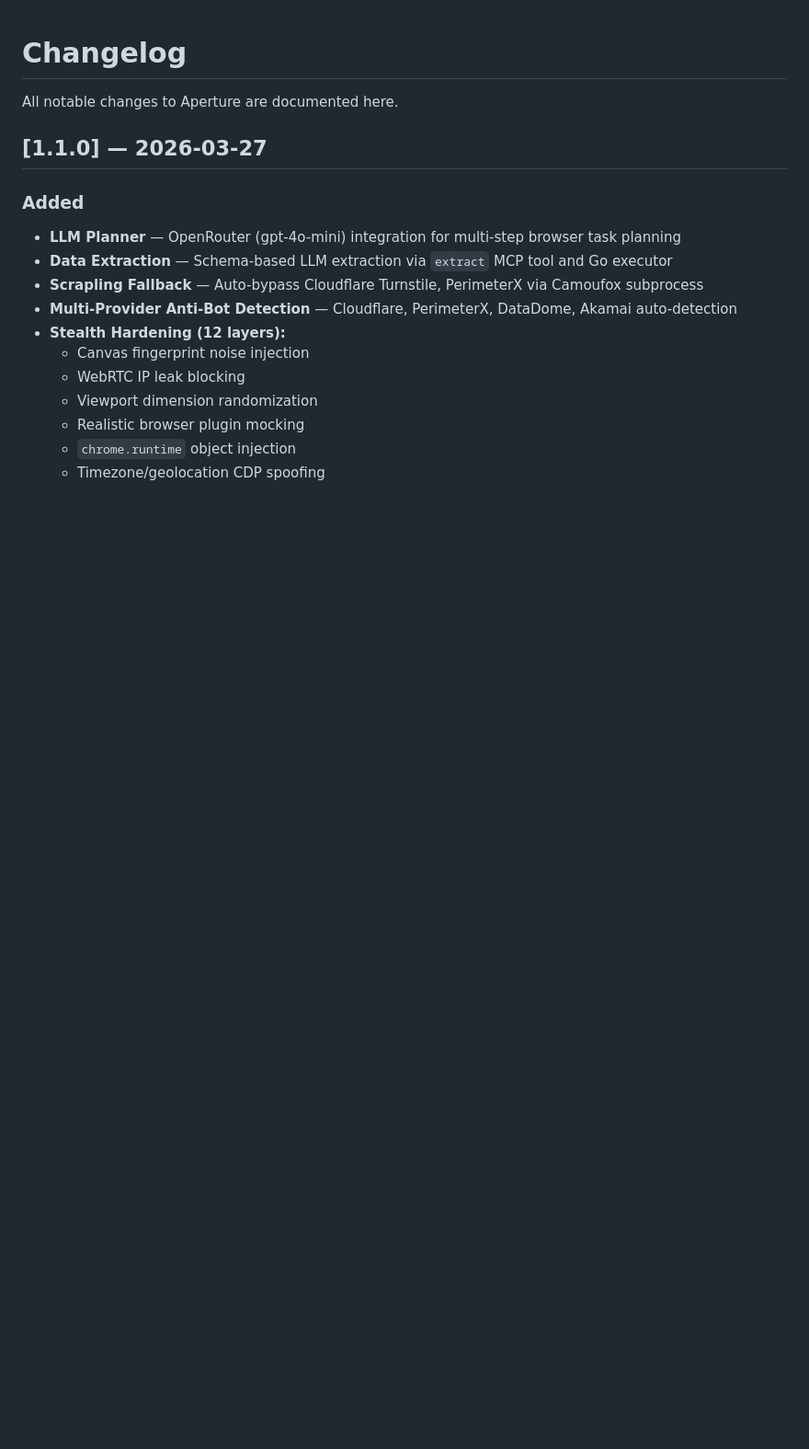
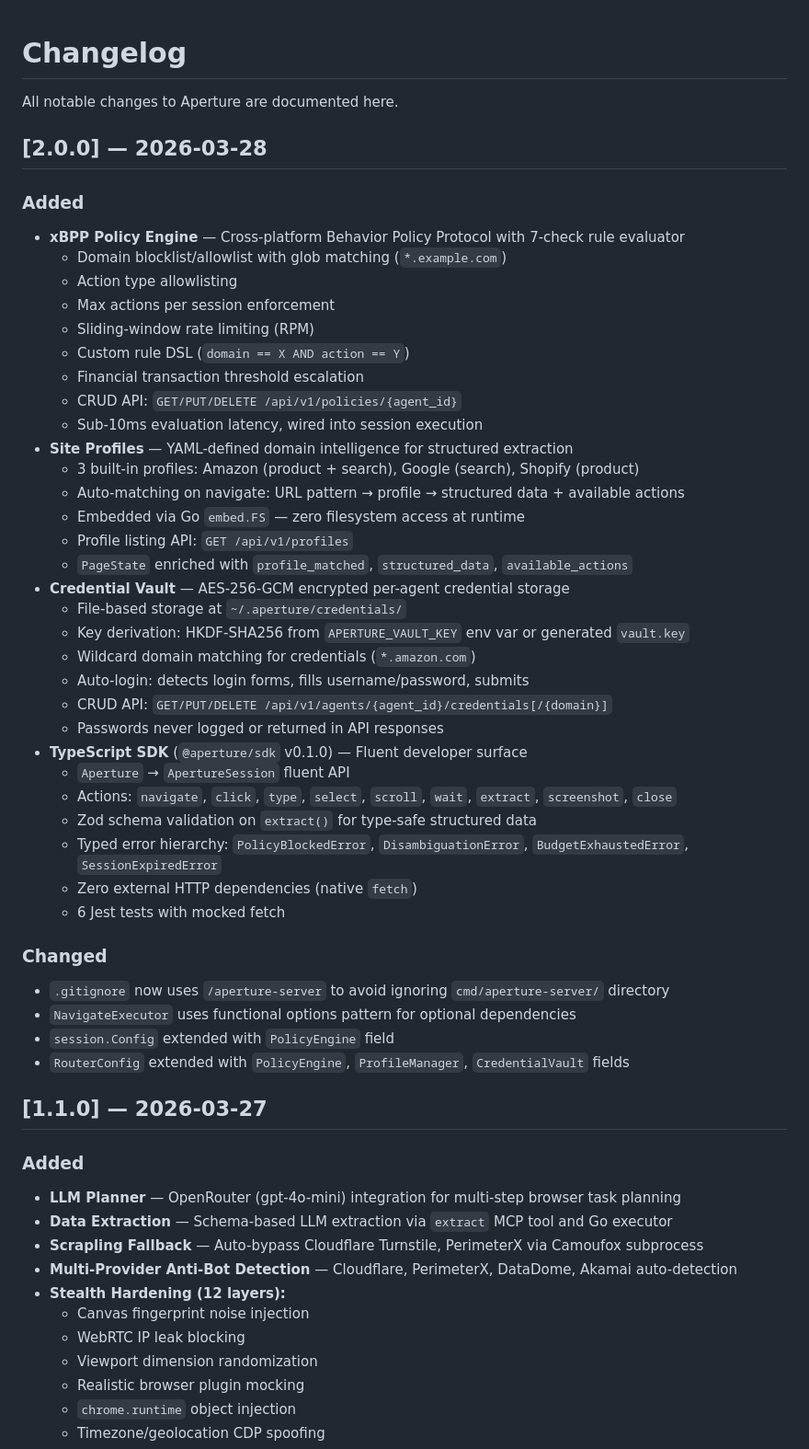
Before and after one commit to jawaddxb/aperture, a Markdown page: CHANGELOG.md, the part around the change. Shown at 92% size. Rendered like a GitHub page; blank space fills up the shorter version.

Commit message:
docs: CHANGELOG v2.0.0 — xBPP policy engine, site profiles, credential vault, TypeScript SDK
Co-Authored-By: Claude Opus 4.6 <noreply@anthropic.com>

```diff
--- a/CHANGELOG.md
+++ b/CHANGELOG.md
@@ -1,6 +1,45 @@
 # Changelog
 
 All notable changes to Aperture are documented here.
+
+## [2.0.0] — 2026-03-28
+
+### Added
+- **xBPP Policy Engine** — Cross-platform Behavior Policy Protocol with 7-check rule evaluator
+  - Domain blocklist/allowlist with glob matching (`*.example.com`)
+  - Action type allowlisting
+  - Max actions per session enforcement
+  - Sliding-window rate limiting (RPM)
+  - Custom rule DSL (`domain == X AND action == Y`)
+  - Financial transaction threshold escalation
+  - CRUD API: `GET/PUT/DELETE /api/v1/policies/{agent_id}`
+  - Sub-10ms evaluation latency, wired into session execution
+- **Site Profiles** — YAML-defined domain intelligence for structured extraction
+  - 3 built-in profiles: Amazon (product + search), Google (search), Shopify (product)
+  - Auto-matching on navigate: URL pattern → profile → structured data + available actions
+  - Embedded via Go `embed.FS` — zero filesystem access at runtime
+  - Profile listing API: `GET /api/v1/profiles`
+  - `PageState` enriched with `profile_matched`, `structured_data`, `available_actions`
+- **Credential Vault** — AES-256-GCM encrypted per-agent credential storage
+  - File-based storage at `~/.aperture/credentials/`
+  - Key derivation: HKDF-SHA256 from `APERTURE_VAULT_KEY` env var or generated `vault.key`
+  - Wildcard domain matching for credentials (`*.amazon.com`)
+  - Auto-login: detects login forms, fills username/password, submits
+  - CRUD API: `GET/PUT/DELETE /api/v1/agents/{agent_id}/credentials[/{domain}]`
+  - Passwords never logged or returned in API responses
+- **TypeScript SDK** (`@aperture/sdk` v0.1.0) — Fluent developer surface
+  - `Aperture` → `ApertureSession` fluent API
+  - Actions: `navigate`, `click`, `type`, `select`, `scroll`, `wait`, `extract`, `screenshot`, `close`
+  - Zod schema validation on `extract()` for type-safe structured data
+  - Typed error hierarchy: `PolicyBlockedError`, `DisambiguationError`, `BudgetExhaustedError`, `SessionExpiredError`
+  - Zero external HTTP dependencies (native `fetch`)
+  - 6 Jest tests with mocked fetch
+
+### Changed
+- `.gitignore` now uses `/aperture-server` to avoid ignoring `cmd/aperture-server/` directory
+- `NavigateExecutor` uses functional options pattern for optional dependencies
+- `session.Config` extended with `PolicyEngine` field
+- `RouterConfig` extended with `PolicyEngine`, `ProfileManager`, `CredentialVault` fields
 
 ## [1.1.0] — 2026-03-27
 
```
